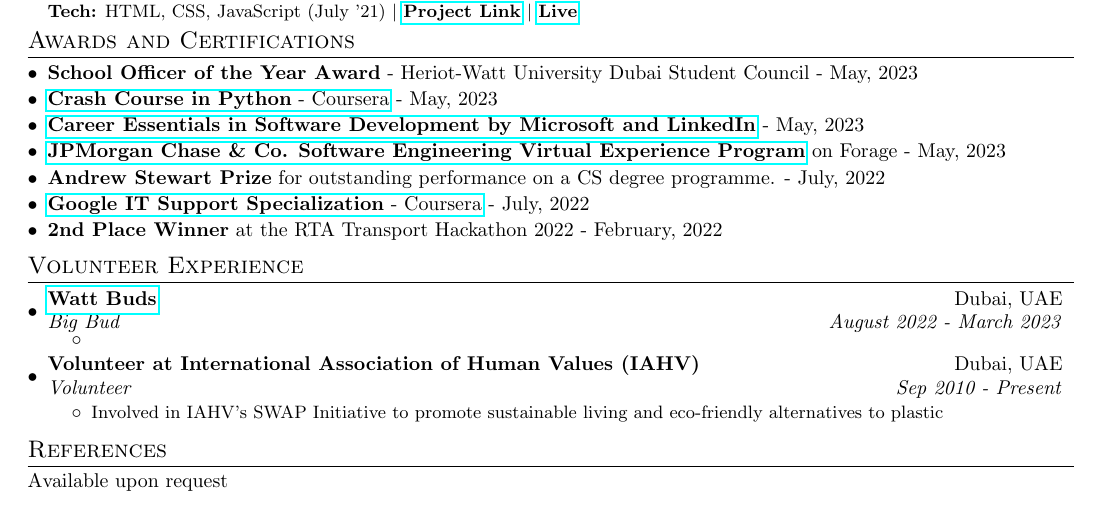
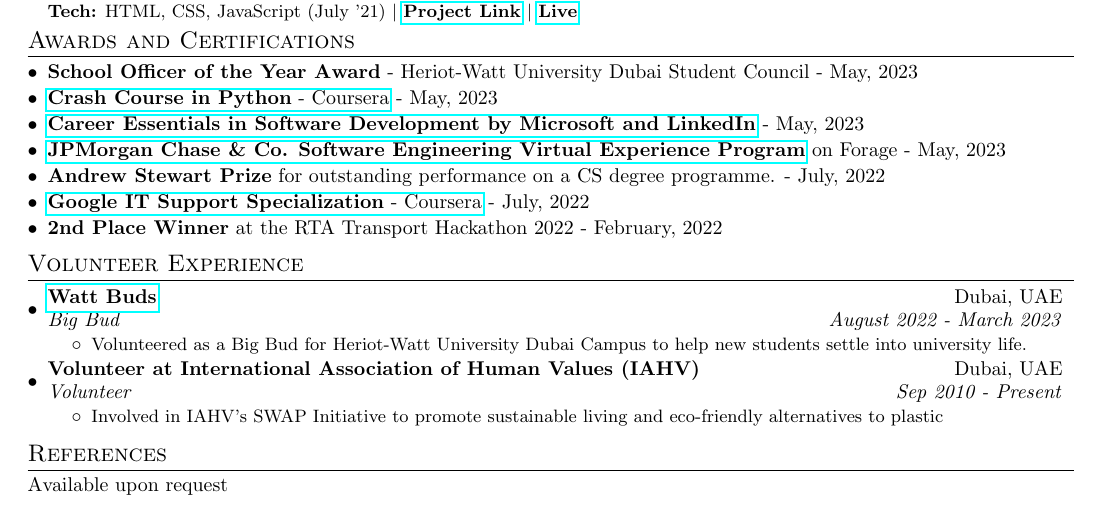
Before and after one commit to cr2007/CV, a LaTeX document (main.tex): part of the page, cut so that both start at the same text. Compiled offline with pdfLaTeX.

Commit message:
Adds description for Watt Buds Volunteering
Bumps up to v0.1.1

```diff
--- a/main.tex
+++ b/main.tex
@@ -221,7 +221,7 @@
         \resumeSubheading{\href{https://www.hw.ac.uk/uk/students/studies/wattbuds-dubai.htm}{Watt Buds}}{Dubai, UAE}
         {Big Bud}{August 2022 - March 2023}
             \resumeItemListStart
-                \resumeItemWithoutTitle{}
+                \resumeItemWithoutTitle{Volunteered as a Big Bud for Heriot-Watt University Dubai Campus to help new students settle into university life.}
             \resumeItemListEnd
         \resumeSubheading{Volunteer at International Association of Human Values (IAHV)}{Dubai, UAE}
         {Volunteer}{Sep 2010 - Present}
```
